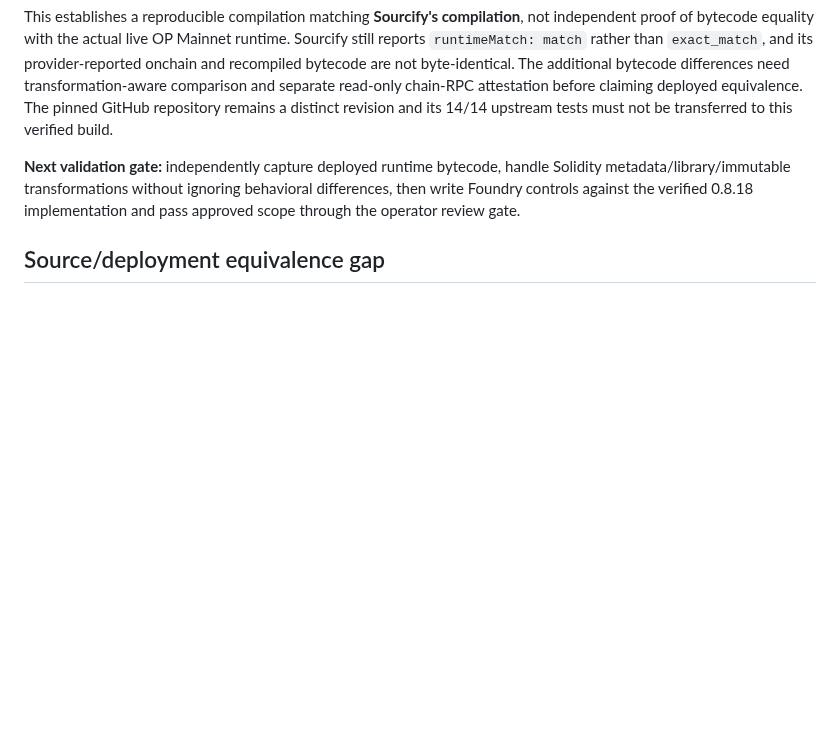
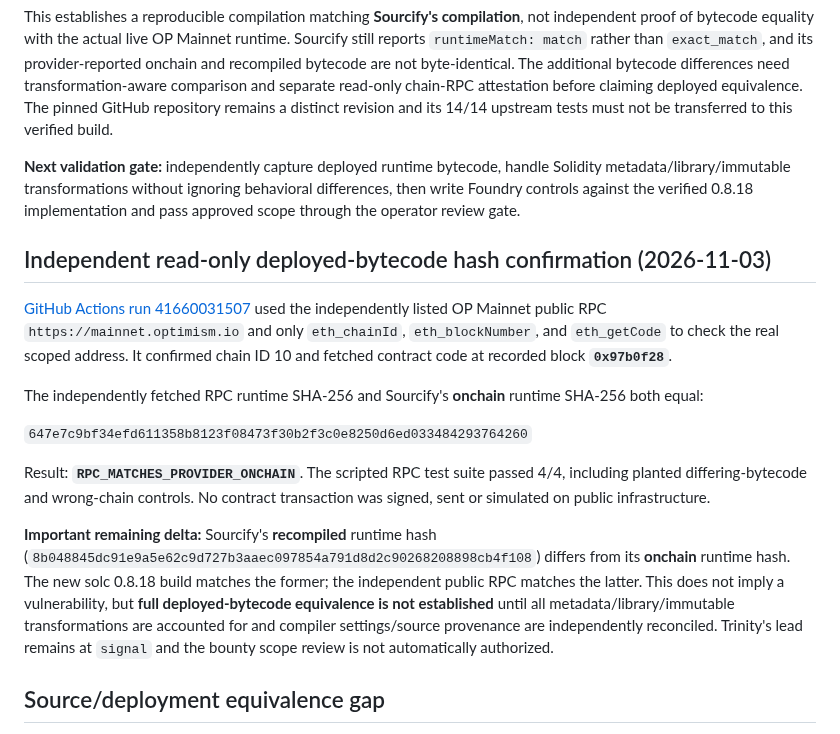
Before and after one commit to timeless-hayoka/ANCHOR, a Markdown page: hunts/extra-finance-lendingpool-intake-2026-11-03.md, the part around the change. Rendered like a GitHub page; blank space fills up the shorter version.

Commit message:
Document independent OP code hash confirmation and remaining transformed bytecode delta

```diff
--- a/hunts/extra-finance-lendingpool-intake-2026-11-03.md
+++ b/hunts/extra-finance-lendingpool-intake-2026-11-03.md
@@ -202,6 +202,18 @@ This establishes a reproducible compilation matching **Sourcify's compilation**,
 
 **Next validation gate:** independently capture deployed runtime bytecode, handle Solidity metadata/library/immutable transformations without ignoring behavioral differences, then write Foundry controls against the verified 0.8.18 implementation and pass approved scope through the operator review gate.
 
+## Independent read-only deployed-bytecode hash confirmation (2026-11-03)
+
+[GitHub Actions run 41660031507](https://github.com/timeless-hayoka/ANCHOR/actions/runs/41660031507) used the independently listed OP Mainnet public RPC `https://mainnet.optimism.io` and only `eth_chainId`, `eth_blockNumber`, and `eth_getCode` to check the real scoped address. It confirmed chain ID 10 and fetched contract code at recorded block **`0x97b0f28`**.
+
+The independently fetched RPC runtime SHA-256 and Sourcify's **onchain** runtime SHA-256 both equal:
+
+`647e7c9bf34efd611358b8123f08473f30b2f3c0e8250d6ed033484293764260`
+
+Result: **`RPC_MATCHES_PROVIDER_ONCHAIN`**. The scripted RPC test suite passed 4/4, including planted differing-bytecode and wrong-chain controls. No contract transaction was signed, sent or simulated on public infrastructure.
+
+**Important remaining delta:** Sourcify's **recompiled** runtime hash (`8b048845dc91e9a5e62c9d727b3aaec097854a791d8d2c90268208898cb4f108`) differs from its **onchain** runtime hash. The new solc 0.8.18 build matches the former; the independent public RPC matches the latter. This does not imply a vulnerability, but **full deployed-bytecode equivalence is not established** until all metadata/library/immutable transformations are accounted for and compiler settings/source provenance are independently reconciled. Trinity's lead remains at `signal` and the bounty scope review is not automatically authorized.
+
 ## Source/deployment equivalence gap
 
 - An OP explorer URL for the target and the project's contracts documentation both refer to the same address; a fully machine-readable verified-source/bytecode comparison was **not obtained**.
```
